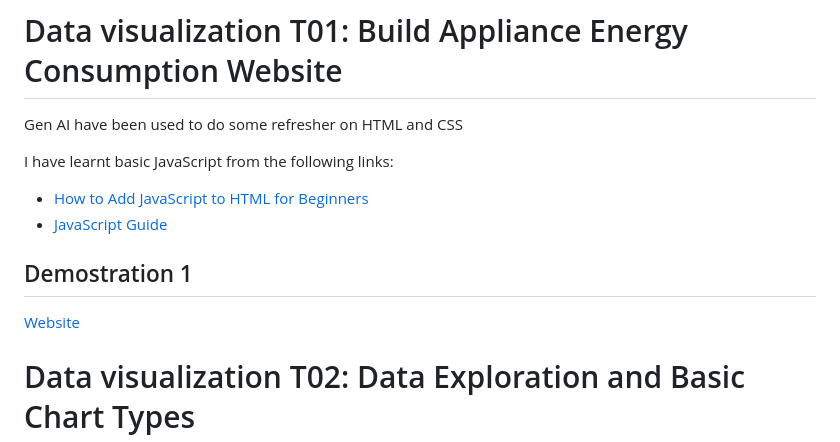
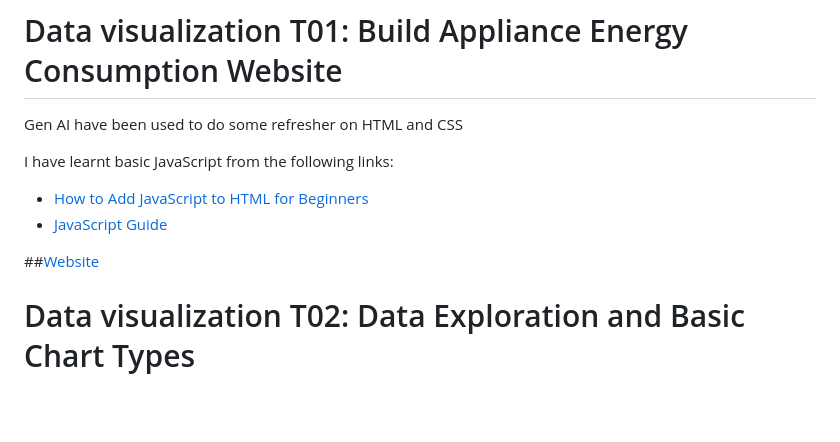
Before and after one commit to plehems/dataVisualizationLabWeek03, a Markdown page: README.md, the part around the change. Rendered like a GitHub page; blank space fills up the shorter version.

```diff
--- a/README.md
+++ b/README.md
@@ -6,8 +6,7 @@ I have learnt basic JavaScript from the following links:
 - [How to Add JavaScript to HTML for Beginners](https://www.digitalocean.com/community/tutorials/how-to-add-javascript-to-html)
 - [JavaScript Guide](https://developer.mozilla.org/en-US/docs/Web/JavaScript/Guide?)
 
-## Demostration 1
-[Website](https://datavisaulizationlabweek02.vercel.app/index.html)
+##[Website](https://datavisaulizationlabweek02.vercel.app/index.html)
 
 # Data visualization T02: Data Exploration and Basic Chart Types
 ## Research and understand Australia Energy Data Dictionary for TVs labelled
```
